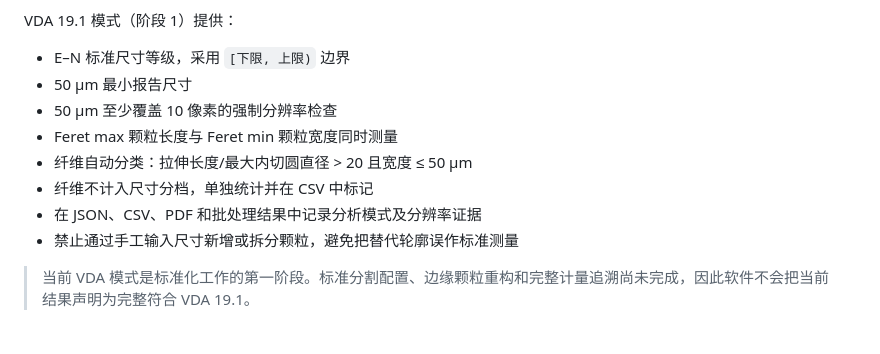
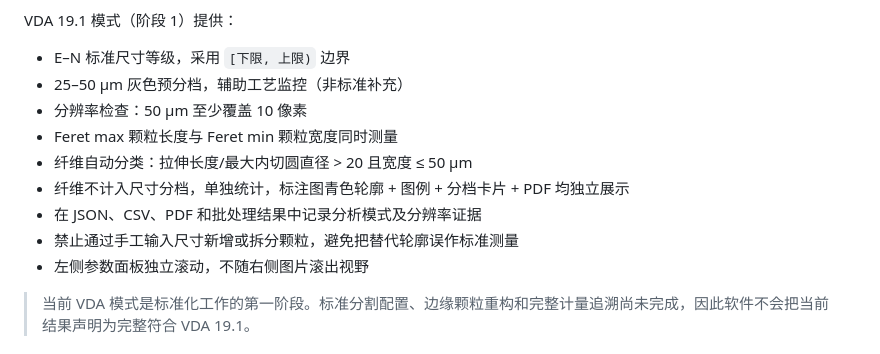
Before and after one commit to Macofee/particle-counter, a Markdown page: README.md, the part around the change. Rendered like a GitHub page.

Commit message:
docs: 补充 README 缺失的 25-50μm 预分档、UI 纤维图示、PDF 纤维卡片说明
Co-Authored-By: Claude <noreply@anthropic.com>

```diff
--- a/README.md
+++ b/README.md
@@ -12,13 +12,14 @@
 VDA 19.1 模式（阶段 1）提供：
 
 - E–N 标准尺寸等级，采用 `[下限, 上限)` 边界
-- 50 μm 最小报告尺寸
-- 50 μm 至少覆盖 10 像素的强制分辨率检查
+- 25–50 μm 灰色预分档，辅助工艺监控（非标准补充）
+- 分辨率检查：50 μm 至少覆盖 10 像素
 - Feret max 颗粒长度与 Feret min 颗粒宽度同时测量
 - 纤维自动分类：拉伸长度/最大内切圆直径 > 20 且宽度 ≤ 50 μm
-- 纤维不计入尺寸分档，单独统计并在 CSV 中标记
+- 纤维不计入尺寸分档，单独统计，标注图青色轮廓 + 图例 + 分档卡片 + PDF 均独立展示
 - 在 JSON、CSV、PDF 和批处理结果中记录分析模式及分辨率证据
 - 禁止通过手工输入尺寸新增或拆分颗粒，避免把替代轮廓误作标准测量
+- 左侧参数面板独立滚动，不随右侧图片滚出视野
 
 > 当前 VDA 模式是标准化工作的第一阶段。标准分割配置、边缘颗粒重构和完整计量追溯尚未完成，因此软件不会把当前结果声明为完整符合 VDA 19.1。
 
```
